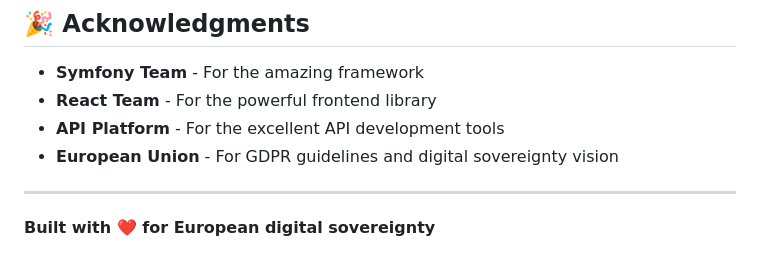
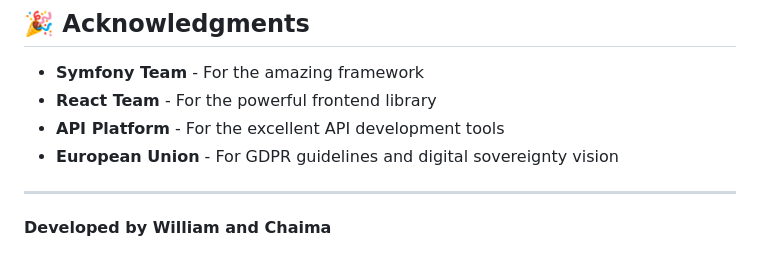
Before and after one commit to william-rauwens-oliver/symfony-e, a Markdown page: README.md, the part around the change. Rendered like a GitHub page.

Commit message:
docs: Update footer to credit William and Chaima as developers

```diff
--- a/README.md
+++ b/README.md
@@ -297,4 +297,4 @@ This project is licensed under the MIT License - see the [LICENSE](LICENSE) file
 
 ---
 
-**Built with ❤️ for European digital sovereignty**
+**Developed by William and Chaima**
```
